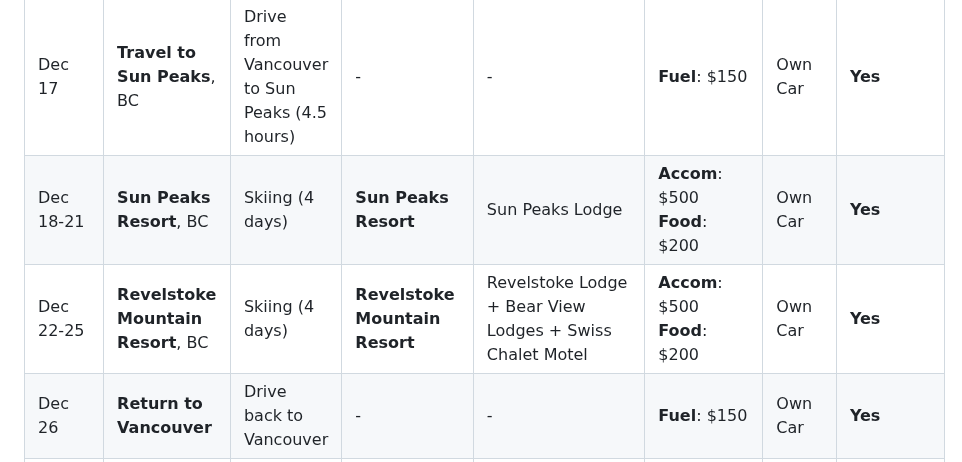
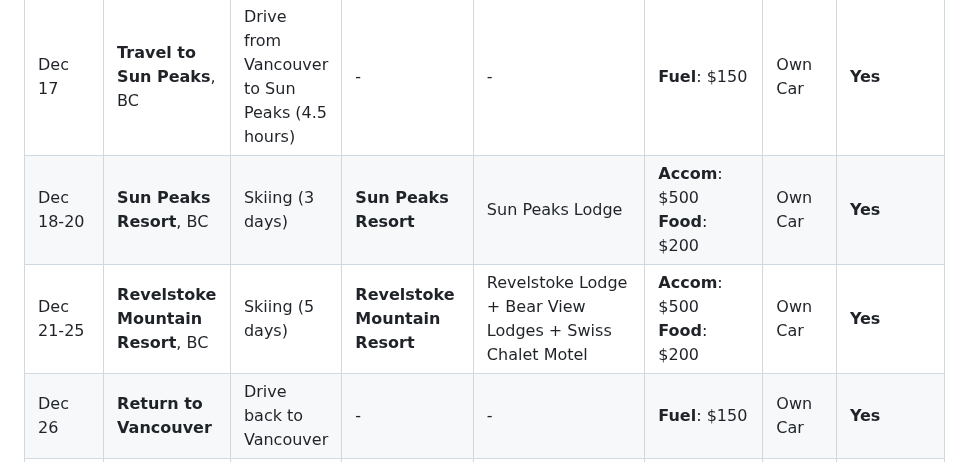
Before and after one commit to trumanhung/trumanhung.github.io, a Markdown page: 2025_ski_itinerary.md, the part around the change. Rendered like a GitHub page.

```diff
--- a/2025_ski_itinerary.md
+++ b/2025_ski_itinerary.md
@@ -5,8 +5,8 @@
 | Dates     | Location                           | Activities                                    | Ikon Pass Destination          | Accommodation                                            | Estimated Costs                   | Need to Rent a Car | Finalized |
 |-----------|------------------------------------|-----------------------------------------------|--------------------------------|----------------------------------------------------------|-----------------------------------|--------------------|-----------|
 | Dec 17    | **Travel to Sun Peaks**, BC        | Drive from Vancouver to Sun Peaks (4.5 hours) | -                              | -                                                        | **Fuel**: $150                    | Own Car            | **Yes**   |
-| Dec 18-21 | **Sun Peaks Resort**, BC           | Skiing (4 days)                               | **Sun Peaks Resort**           | Sun Peaks Lodge                                          | **Accom**: $500<br>**Food**: $200 | Own Car            | **Yes**   |
-| Dec 22-25 | **Revelstoke Mountain Resort**, BC | Skiing (4 days)                               | **Revelstoke Mountain Resort** | Revelstoke Lodge + Bear View Lodges + Swiss Chalet Motel | **Accom**: $500<br>**Food**: $200 | Own Car            | **Yes**   |
+| Dec 18-20 | **Sun Peaks Resort**, BC           | Skiing (3 days)                               | **Sun Peaks Resort**           | Sun Peaks Lodge                                          | **Accom**: $500<br>**Food**: $200 | Own Car            | **Yes**   |
+| Dec 21-25 | **Revelstoke Mountain Resort**, BC | Skiing (5 days)                               | **Revelstoke Mountain Resort** | Revelstoke Lodge + Bear View Lodges + Swiss Chalet Motel | **Accom**: $500<br>**Food**: $200 | Own Car            | **Yes**   |
 | Dec 26    | **Return to Vancouver**            | Drive back to Vancouver                       | -                              | -                                                        | **Fuel**: $150                    | Own Car            | **Yes**   |
 | Dec 27-31 | **Vancouver**, Canada              | Rest                                          | -                              | Family/Friends                                           | -                                 | No                 | **Yes**   |
 
```
